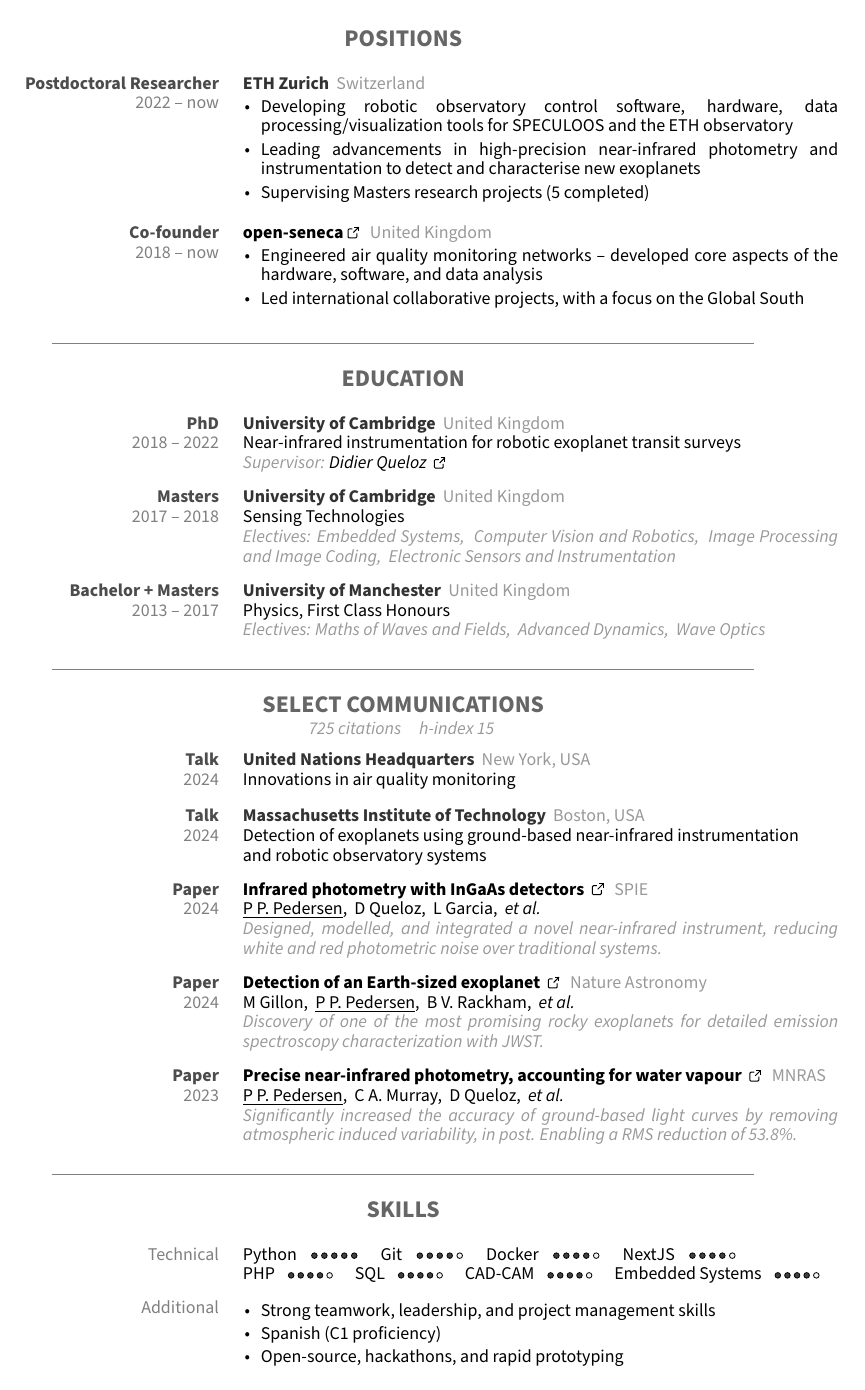
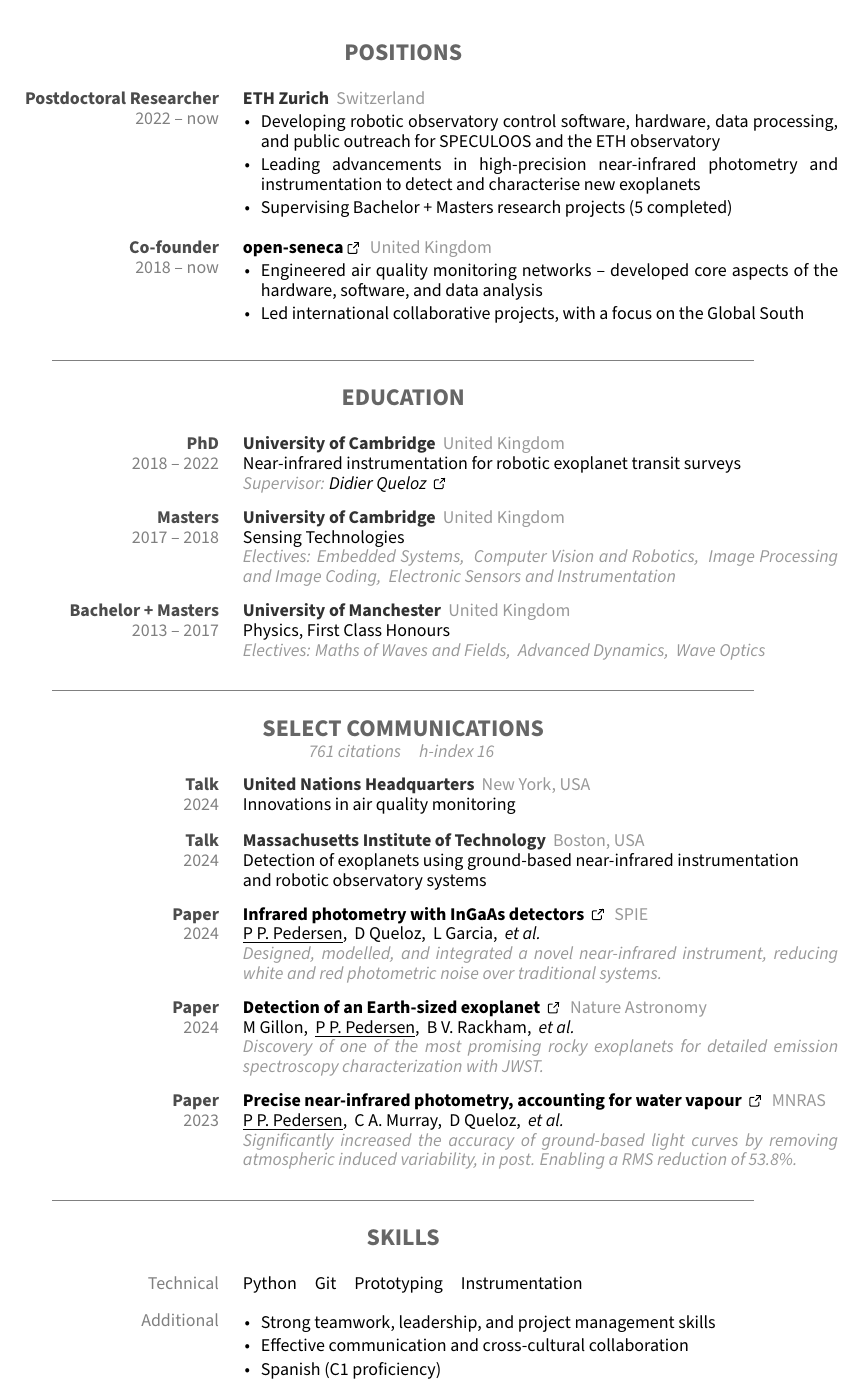
Before and after one commit to ppp-one/resume, a LaTeX CV (PPP_resume.tex): part of the page, cut so that both start at the same text. Compiled offline with pdfLaTeX.

Commit message:
minor clean-up

```diff
--- a/PPP_resume.tex
+++ b/PPP_resume.tex
@@ -109,9 +115,9 @@
     \block{2022 -- now}{Postdoctoral Researcher}{ETH Zurich}{Switzerland}{
         \vspace{-\topsep}
         \begin{itemize}
-            \item Developing robotic observatory control software, hardware, data processing/visualization tools for SPECULOOS and the ETH observatory
+            \item Developing robotic observatory control software, hardware, data processing, and public outreach for SPECULOOS and the ETH observatory
             \item Leading advancements in high-precision near-infrared photometry and instrumentation to detect and characterise new exoplanets
-            \item Supervising Masters research projects (5 completed)
+            \item Supervising Bachelor + Masters research projects (5 completed)
         \end{itemize}
     }\\
     \block{2018 -- now}{Co-founder}{\href{https://www.open-seneca.org/}{open-seneca \ExternalLink}}{United Kingdom}{
@@ -142,7 +148,7 @@
     \noindent\color{black!50}\rule{.75\textwidth}{0.4pt}
 \end{center}
 
-\blockhead{Select communications}{\\\indice{725 citations\quad h-index 15} \vspace{-0.2cm}}
+\blockhead{Select communications}{\\\indice{761 citations\quad h-index 16} \vspace{-0.2cm}}
 \begin{blocks}[0.9]
     \block{2024}{Talk}{United Nations Headquarters}{New York, USA}{Innovations in air quality monitoring}\\
 
@@ -169,23 +175,24 @@
     \blockskill{Technical}{
         \skillrating{Python}{5}
         \skillrating{Git}{4}
-        \skillrating{Docker}{4}
+        \skillrating{Prototyping}{5}
+        % \skillrating{Docker}{4}
         % \skillrating{Linux}{4}
-        \skillrating{NextJS}{4}\\
-        \skillrating{PHP}{4}
-        \skillrating{SQL}{4}
-        \skillrating{CAD-CAM}{4}
-        \skillrating{Embedded Systems}{4}
-        % \skillrating{Instrumentation}{5}
+        % \skillrating{NextJS}{4}
+        % \skillrating{PHP}{4}
+        % \skillrating{SQL}{4}
+        % \skillrating{CAD-CAM}{4}
+        % \skillrating{Embedded Systems}{4}
+        \skillrating{Instrumentation}{5}
         % \skillrating{ASCOM drivers}{5}
         }\\
     \blockskill{Additional}{
         \vspace{-\topsep}
         \begin{itemize}
             \item Strong teamwork, leadership, and project management skills
-            % \item Effective communication and cross-cultural collaboration
+            \item Effective communication and cross-cultural collaboration
             \item Spanish (C1 proficiency)
-            \item Open-source, hackathons, and rapid prototyping
+            % \item Open-source, hackathons, and rapid prototyping
         \end{itemize}}
 \end{blocks}
 
```
Also changed, not shown: PPP_resume.pdf, PPP_resume.tex (14 more changed lines).
